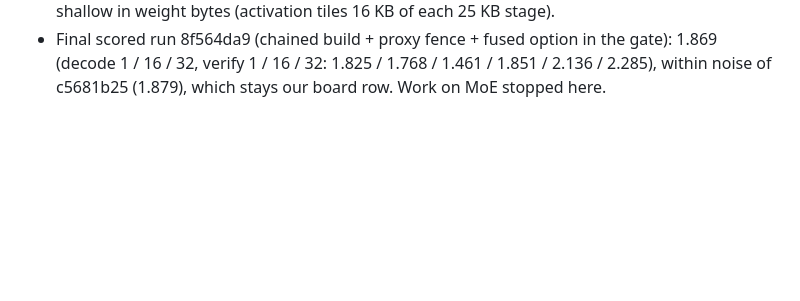
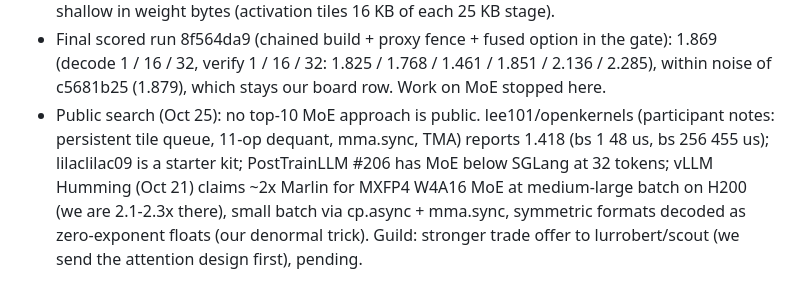
Before and after one commit to emeraldant/LyapunovFractalWASM, a Markdown page: okc/moe_cuda/NOTES.md, the part around the change. GitHub-like rendering; blank space fills up the shorter version.

Commit message:
MoE notes: public-approach search, Guild trade status
Co-Authored-By: Claude Opus 5.5 <noreply@anthropic.com>
Claude-Session: https://claude.ai/code/session_01G2A8KD1F6e1G8fW2E3CFf8

```diff
--- a/okc/moe_cuda/NOTES.md
+++ b/okc/moe_cuda/NOTES.md
@@ -627,3 +627,9 @@ Not yet overlapped: GEMM1's first fill (its weights depend on the route).
 - Final scored run 8f564da9 (chained build + proxy fence + fused option in the gate): 1.869 (decode 1 / 16 /
   32, verify 1 / 16 / 32: 1.825 / 1.768 / 1.461 / 1.851 / 2.136 / 2.285), within noise of c5681b25 (1.879),
   which stays our board row. Work on MoE stopped here.
+- Public search (Oct 25): no top-10 MoE approach is public. lee101/openkernels (participant notes: persistent
+  tile queue, 11-op dequant, mma.sync, TMA) reports 1.418 (bs 1 48 us, bs 256 455 us); lilaclilac09 is a
+  starter kit; PostTrainLLM #206 has MoE below SGLang at 32 tokens; vLLM Humming (Oct 21) claims ~2x Marlin
+  for MXFP4 W4A16 MoE at medium-large batch on H200 (we are 2.1-2.3x there), small batch via cp.async +
+  mma.sync, symmetric formats decoded as zero-exponent floats (our denormal trick). Guild: stronger trade
+  offer to lurrobert/scout (we send the attention design first), pending.
```
